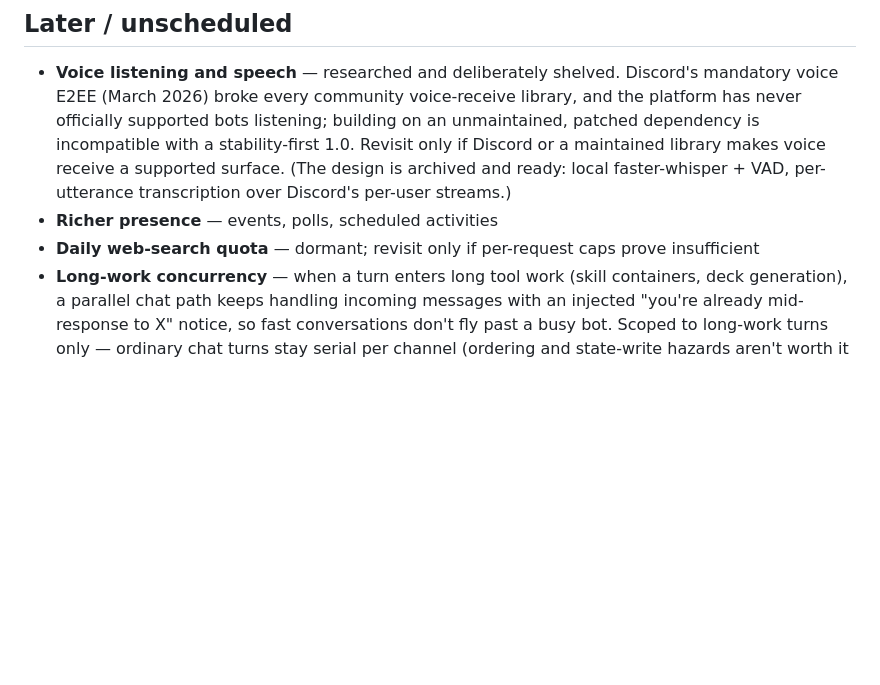
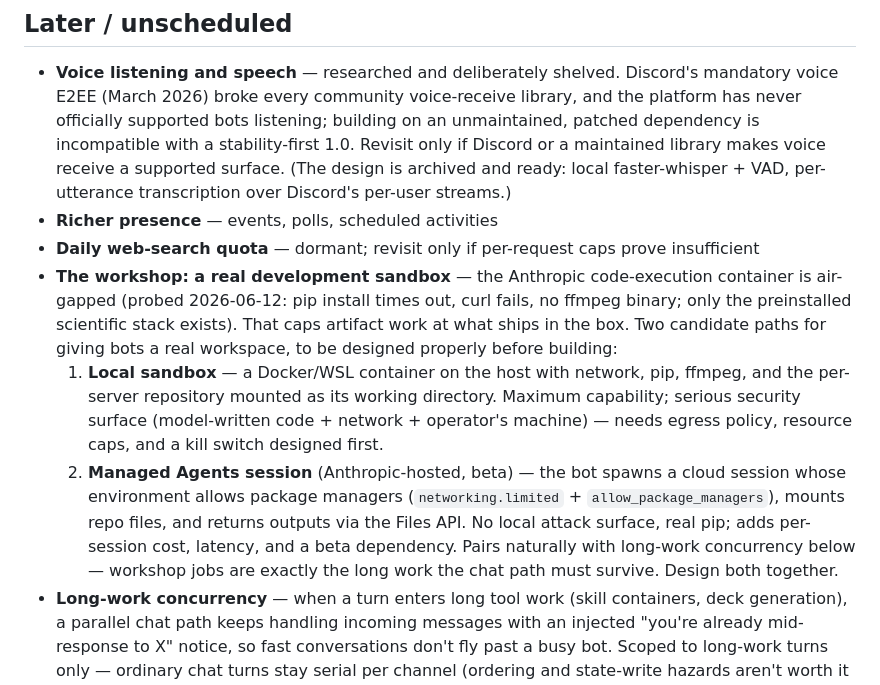
Before and after one commit to CharlesTheFool/discord-agents, a Markdown page: ROADMAP.md, the part around the change. Rendered like a GitHub page; blank space fills up the shorter version.

Commit message:
docs: roadmap entry for development workshop (local sandbox vs managed agents)
Sandbox probe (2026-06-12) confirmed the API code-execution container is
fully air-gapped in practice: pip times out, curl fails, no ffmpeg.

Co-Authored-By: Claude Fable 5 <noreply@anthropic.com>

```diff
--- a/ROADMAP.md
+++ b/ROADMAP.md
@@ -131,6 +131,23 @@ v0.6.0 pre-release sweep, config freeze.
 - **Richer presence** — events, polls, scheduled activities
 - **Daily web-search quota** — dormant; revisit only if per-request caps
   prove insufficient
+- **The workshop: a real development sandbox** — the Anthropic code-execution
+  container is air-gapped (probed 2026-06-12: pip install times out, curl
+  fails, no ffmpeg binary; only the preinstalled scientific stack exists).
+  That caps artifact work at what ships in the box. Two candidate paths for
+  giving bots a real workspace, to be designed properly before building:
+  1. **Local sandbox** — a Docker/WSL container on the host with network,
+     pip, ffmpeg, and the per-server repository mounted as its working
+     directory. Maximum capability; serious security surface (model-written
+     code + network + operator's machine) — needs egress policy, resource
+     caps, and a kill switch designed first.
+  2. **Managed Agents session** (Anthropic-hosted, beta) — the bot spawns a
+     cloud session whose environment allows package managers
+     (`networking.limited` + `allow_package_managers`), mounts repo files,
+     and returns outputs via the Files API. No local attack surface, real
+     pip; adds per-session cost, latency, and a beta dependency.
+  Pairs naturally with long-work concurrency below — workshop jobs are
+  exactly the long work the chat path must survive. Design both together.
 - **Long-work concurrency** — when a turn enters long tool work (skill
   containers, deck generation), a parallel chat path keeps handling incoming
   messages with an injected "you're already mid-response to X" notice, so
```
